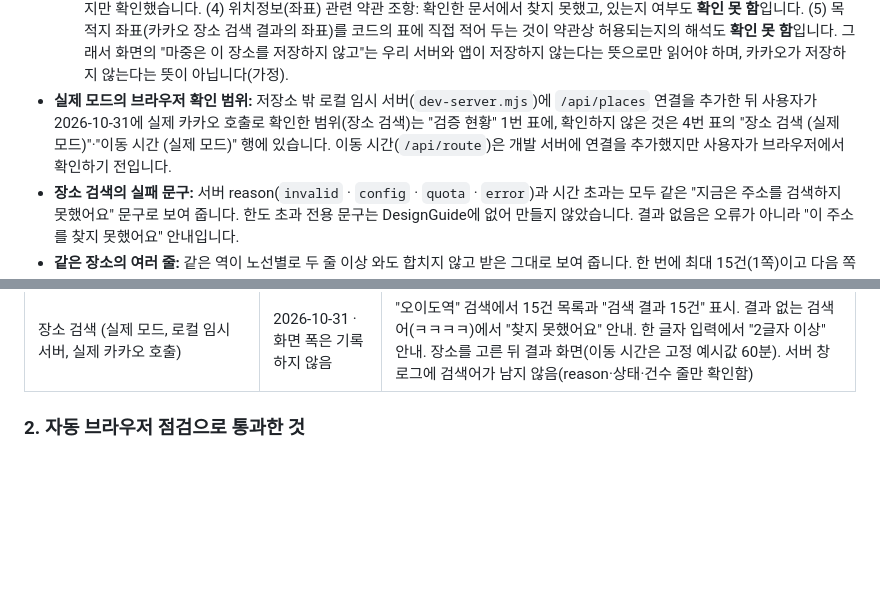
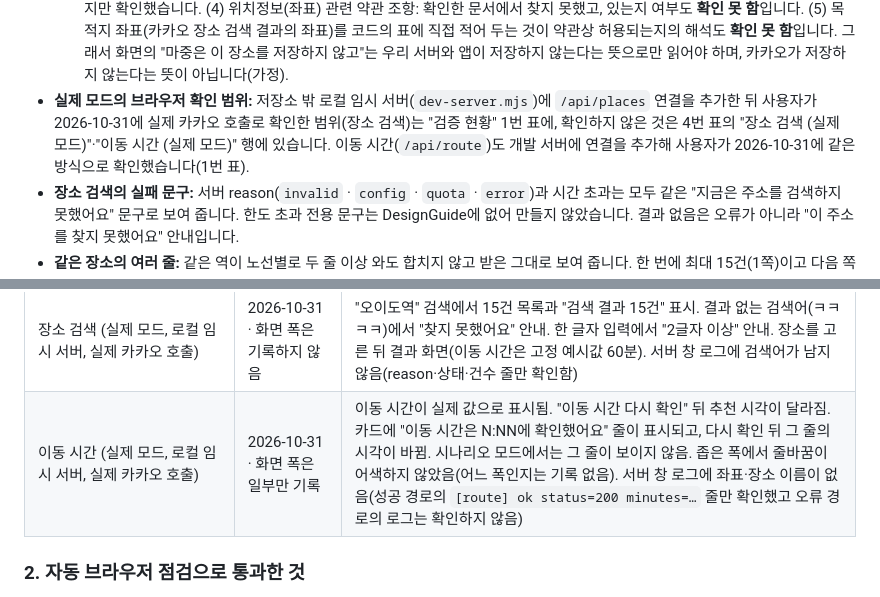
Before and after one commit to kebin-523/majung-project, a Markdown page: README.md, 2 parts joined by grey strips. Rendered like a GitHub page; blank space fills up the shorter version.

```diff
--- a/README.md
+++ b/README.md
@@ -148,7 +148,7 @@ tests/                  단위 테스트 (public/js 와 server/ 의 순수 함
 - **장소 검색어·출발지 좌표의 흐름과 확인 범위:** 실제 모드에서 입력한 검색어(2글자 이상, 앞뒤 공백 제외)는 브라우저 → 서버 함수(`/api/places`, POST 본문) → 카카오 로컬 API로, 고른 출발지의 좌표(경도·위도)와 도착 터미널 코드는 브라우저 → 서버 함수(`/api/route`, POST 본문) → 카카오모빌리티 길찾기로 전달됩니다. 시나리오 모드(`?scenario=`)는 서버를 부르지 않습니다.
   - **코드를 읽고 확인한 것 (가정: 코드 기준, 실제 동작은 확인 못 함):** 서버 함수는 검색어를 저장하지 않고(파일·DB·메모리 보관 코드 없음), 응답에 `Cache-Control: no-store`를 붙이고, 로그에는 reason·상태 코드·받은 건수만 남깁니다(검색어·주소·키 없음, 테스트로 확인). 브라우저 콘솔에도 검색어를 남기지 않습니다. 검색어는 주소(URL)가 아니라 본문으로 보냅니다. 키는 서버 환경변수 `KAKAO_REST_API_KEY`에서만 읽고 브라우저에는 없습니다. 브라우저는 검색어를 저장하지 않으며, **사용자가 고른 장소 한 곳**(이름·주소·좌표)과 조회한 이동 시간·거리만 `sessionStorage`에 둡니다(탭을 닫으면 지워짐). 길찾기 서버 함수도 같은 방식입니다: 좌표를 저장하는 코드가 없고, 응답에 `Cache-Control: no-store`를 붙이고, 로그에는 reason·상태 코드·분만 남깁니다(좌표·터미널 코드·키 없음, 테스트로 확인). 브라우저 콘솔에도 좌표·장소 이름을 남기지 않습니다(테스트로 확인).
   - **확인 못 한 것:** (1) Netlify 쪽 보관: 함수 실행 로그·요청 로그·플랫폼 기능이 POST 본문이나 검색어를 남기는지. (2) 카카오 쪽 보관: 카카오가 검색어와 요청 정보를 얼마나 보관하는지. (3) 이용약관의 저장·캐시 제한: 카카오 로컬 API 결과와 길찾기 결과(이동 시간·거리)를 `sessionStorage`에 두는 것이 허용되는지 약관을 해석해 확인하지 못했습니다. 카카오 개발자 서비스 약관(제5조, 시행일 2026-04-20, 문서 확인 2026-10-31)에 앱 사용자 환경 개선 목적 외의 캐시를 금지하는 조항이 있다는 것까지만 확인했습니다. (4) 위치정보(좌표) 관련 약관 조항: 확인한 문서에서 찾지 못했고, 있는지 여부도 **확인 못 함**입니다. (5) 목적지 좌표(카카오 장소 검색 결과의 좌표)를 코드의 표에 직접 적어 두는 것이 약관상 허용되는지의 해석도 **확인 못 함**입니다. 그래서 화면의 "마중은 이 장소를 저장하지 않고"는 우리 서버와 앱이 저장하지 않는다는 뜻으로만 읽어야 하며, 카카오가 저장하지 않는다는 뜻이 아닙니다(가정).
-- **실제 모드의 브라우저 확인 범위:** 저장소 밖 로컬 임시 서버(`dev-server.mjs`)에 `/api/places` 연결을 추가한 뒤 사용자가 2026-10-31에 실제 카카오 호출로 확인한 범위(장소 검색)는 "검증 현황" 1번 표에, 확인하지 않은 것은 4번 표의 "장소 검색 (실제 모드)"·"이동 시간 (실제 모드)" 행에 있습니다. 이동 시간(`/api/route`)은 개발 서버에 연결을 추가했지만 사용자가 브라우저에서 확인하기 전입니다.
+- **실제 모드의 브라우저 확인 범위:** 저장소 밖 로컬 임시 서버(`dev-server.mjs`)에 `/api/places` 연결을 추가한 뒤 사용자가 2026-10-31에 실제 카카오 호출로 확인한 범위(장소 검색)는 "검증 현황" 1번 표에, 확인하지 않은 것은 4번 표의 "장소 검색 (실제 모드)"·"이동 시간 (실제 모드)" 행에 있습니다. 이동 시간(`/api/route`)도 개발 서버에 연결을 추가해 사용자가 2026-10-31에 같은 방식으로 확인했습니다(1번 표).
 - **장소 검색의 실패 문구:** 서버 reason(`invalid` · `config` · `quota` · `error`)과 시간 초과는 모두 같은 "지금은 주소를 검색하지 못했어요" 문구로 보여 줍니다. 한도 초과 전용 문구는 DesignGuide에 없어 만들지 않았습니다. 결과 없음은 오류가 아니라 "이 주소를 찾지 못했어요" 안내입니다.
 - **같은 장소의 여러 줄:** 같은 역이 노선별로 두 줄 이상 와도 합치지 않고 받은 그대로 보여 줍니다. 한 번에 최대 15건(1쪽)이고 다음 쪽은 부르지 않습니다.
 - **항공편 정보 범위:** 출발 도시는 API의 `airport`(출발지 공항 한글명)를 그대로 보여 줍니다. 도시 이름이 아닐 수 있습니다. 도착 정보 변경 감지는 도착 시각만 비교하며, 운항 상태는 비교하지 않습니다. 터미널·일찍/늦게 안내 줄은 아직 화면에 연결하지 않았습니다.
@@ -203,6 +203,7 @@ tests/                  단위 테스트 (public/js 와 server/ 의 순수 함
 | `?scenario=landed` | 375px · 2026-10-29 | "항공편 바꾸기"가 같이 나옴 |
 | `?scenario=changed` | 375px · 2026-10-29 | 변경 띠가 떠 있어도 카드 맨 아래 "확인했어요 · 달라질 수 있어요" 줄이 남음 |
 | 장소 검색 (실제 모드, 로컬 임시 서버, 실제 카카오 호출) | 2026-10-31 · 화면 폭은 기록하지 않음 | "오이도역" 검색에서 15건 목록과 "검색 결과 15건" 표시. 결과 없는 검색어(ㅋㅋㅋㅋ)에서 "찾지 못했어요" 안내. 한 글자 입력에서 "2글자 이상" 안내. 장소를 고른 뒤 결과 화면(이동 시간은 고정 예시값 60분). 서버 창 로그에 검색어가 남지 않음(reason·상태·건수 줄만 확인함) |
+| 이동 시간 (실제 모드, 로컬 임시 서버, 실제 카카오 호출) | 2026-10-31 · 화면 폭은 일부만 기록 | 이동 시간이 실제 값으로 표시됨. "이동 시간 다시 확인" 뒤 추천 시각이 달라짐. 카드에 "이동 시간은 N:NN에 확인했어요" 줄이 표시되고, 다시 확인 뒤 그 줄의 시각이 바뀜. 시나리오 모드에서는 그 줄이 보이지 않음. 좁은 폭에서 줄바꿈이 어색하지 않았음(어느 폭인지는 기록 없음). 서버 창 로그에 좌표·장소 이름이 없음(성공 경로의 `[route] ok status=200 minutes=…` 줄만 확인했고 오류 경로의 로그는 확인하지 않음) |
 
 ### 2. 자동 브라우저 점검으로 통과한 것
 
```
Also changed, not shown: other parts of README.md (+11 -11 lines), DesignGuide.md (+4 -5 lines).
